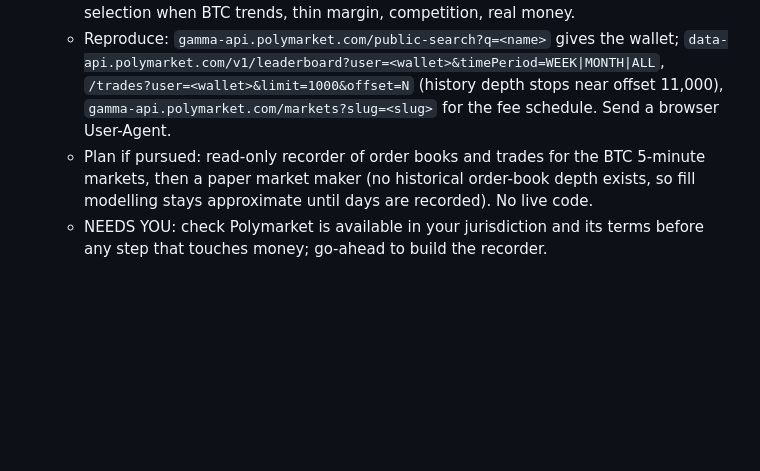
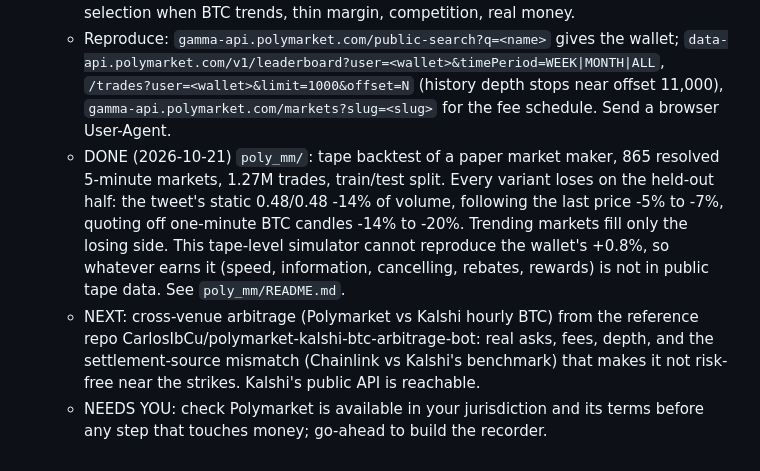
Before and after one commit to FL1105/Roblox-game-test, a Markdown page: ROADMAP.md, the part around the change. Drawn GitHub-style; blank space fills up the shorter version.

```diff
--- a/ROADMAP.md
+++ b/ROADMAP.md
@@ -56,5 +56,6 @@ Status key: DONE / NOW / NEXT / NEEDS YOU / ONLY IF EARNED
   - Profit claim: plausible, not verified. Polymarket's leaderboard shows +$34.7k over 7 days on $4.6M volume and +$179k over 30 days (about 0.8-0.9% of volume); its all-time figure ($49.9k) contradicts its own 30-day figure, so $315k and "73 green days of 74" are unconfirmed.
   - Why it can work: the markets use a taker-only fee (rate 0.07) with a 20% maker rebate, plus liquidity rewards (quotes within 4.5c, min 50 shares). Risks: adverse selection when BTC trends, thin margin, competition, real money.
   - Reproduce: `gamma-api.polymarket.com/public-search?q=<name>` gives the wallet; `data-api.polymarket.com/v1/leaderboard?user=<wallet>&timePeriod=WEEK|MONTH|ALL`, `/trades?user=<wallet>&limit=1000&offset=N` (history depth stops near offset 11,000), `gamma-api.polymarket.com/markets?slug=<slug>` for the fee schedule. Send a browser User-Agent.
-  - Plan if pursued: read-only recorder of order books and trades for the BTC 5-minute markets, then a paper market maker (no historical order-book depth exists, so fill modelling stays approximate until days are recorded). No live code.
+  - DONE (2026-10-21) `poly_mm/`: tape backtest of a paper market maker, 865 resolved 5-minute markets, 1.27M trades, train/test split. Every variant loses on the held-out half: the tweet's static 0.48/0.48 -14% of volume, following the last price -5% to -7%, quoting off one-minute BTC candles -14% to -20%. Trending markets fill only the losing side. This tape-level simulator cannot reproduce the wallet's +0.8%, so whatever earns it (speed, information, cancelling, rebates, rewards) is not in public tape data. See `poly_mm/README.md`.
+  - NEXT: cross-venue arbitrage (Polymarket vs Kalshi hourly BTC) from the reference repo CarlosIbCu/polymarket-kalshi-btc-arbitrage-bot: real asks, fees, depth, and the settlement-source mismatch (Chainlink vs Kalshi's benchmark) that makes it not risk-free near the strikes. Kalshi's public API is reachable.
   - NEEDS YOU: check Polymarket is available in your jurisdiction and its terms before any step that touches money; go-ahead to build the recorder.
```
Also changed, not shown: poly_mm/README.md (added, +20 -0 lines).
